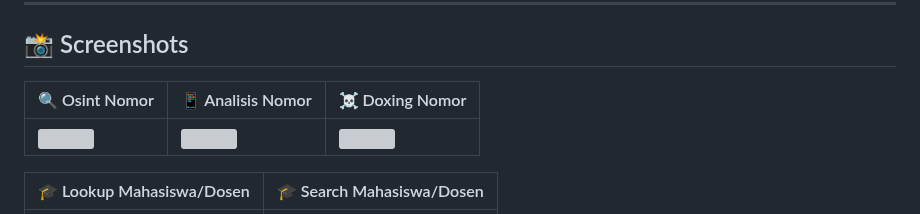
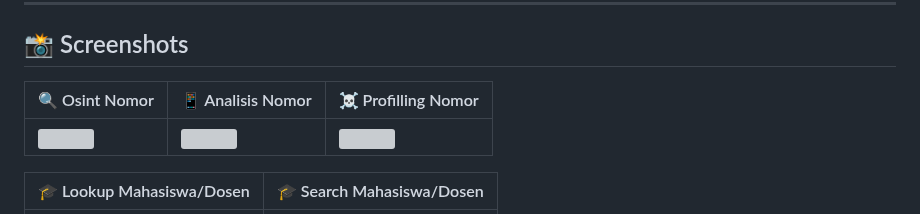
Before and after one commit to ViewTechOrg/Checker-Scammer, a Markdown page: README.md, the part around the change. Rendered like a GitHub page; grey boxes are pictures that could not be loaded.

```diff
--- a/README.md
+++ b/README.md
@@ -135,7 +135,7 @@ make install
 
 ## 📸 Screenshots
 
-| 🔍 Osint Nomor | 📱 Analisis Nomor | ☠️ Doxing Nomor |
+| 🔍 Osint Nomor | 📱 Analisis Nomor | ☠️ Profilling Nomor |
 |----------------|------------------|----------------|
 | <img src="https://raw.githubusercontent.com/ViewTechOrg/Server/main/Checker-Scammer/img/c10bd143-77bb-42ae-a6e3-baf8063b0767.png" width="250"> | <img src="https://raw.githubusercontent.com/ViewTechOrg/Server/main/Checker-Scammer/img/6f9b6f02-f4ea-4e46-8275-b0fee9bcde5b.png" width="250"> | <img src="https://raw.githubusercontent.com/ViewTechOrg/Server/main/Checker-Scammer/img/8f7e867e-b244-487c-8b92-b3a915b01e4f.png" width="250"> |
 
```
